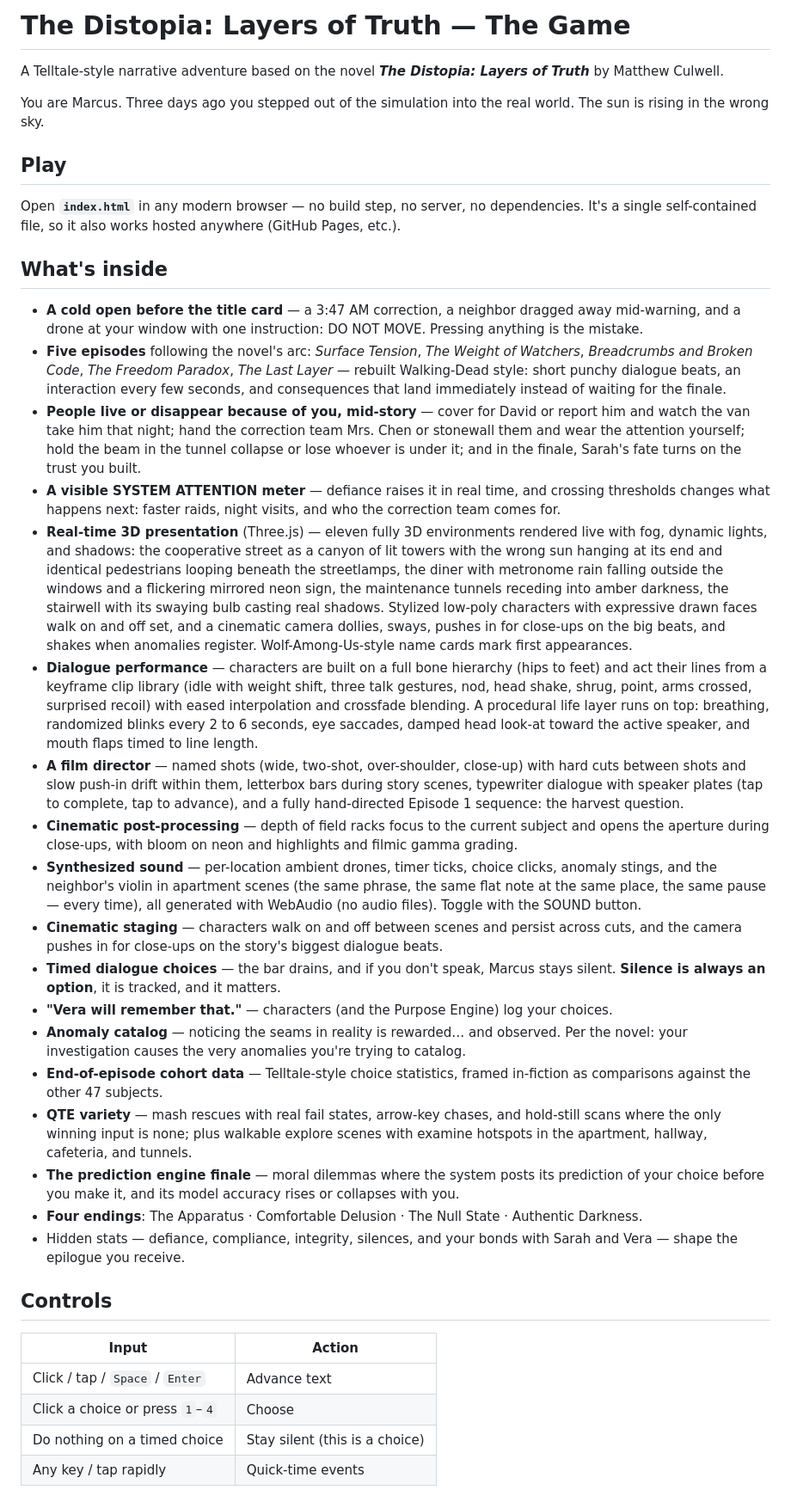
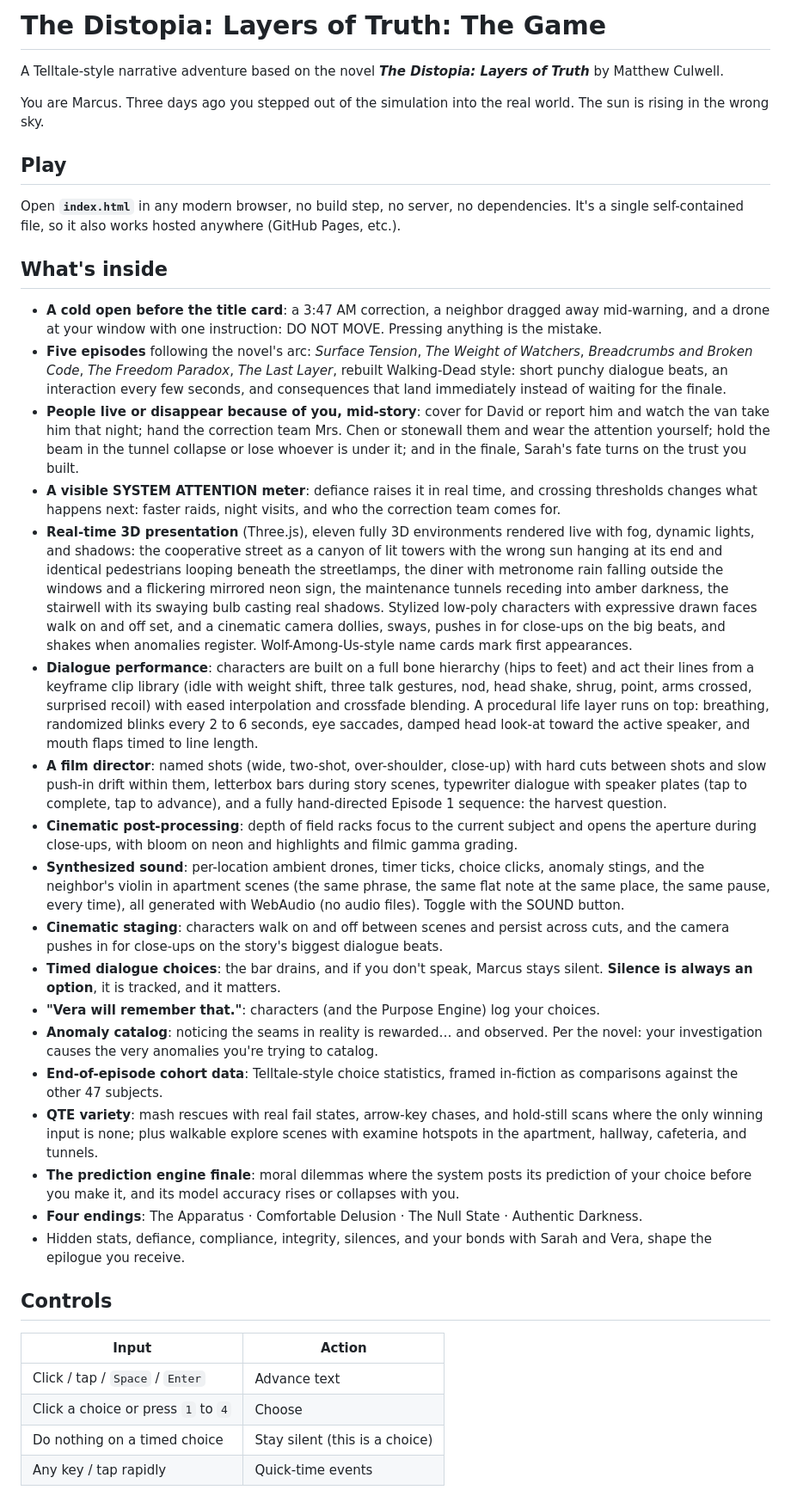
Before and after one commit to matpcul-tech/Layersoftruth, a Markdown page: README.md, the part around one of its changes. Shown at 86% size. GitHub-like rendering.

Commit message:
README: remove em and en dashes

```diff
--- a/README.md
+++ b/README.md
@@ -1,4 +1,4 @@
-# The Distopia: Layers of Truth — The Game
+# The Distopia: Layers of Truth: The Game
 
 A Telltale-style narrative adventure based on the novel **_The Distopia: Layers of Truth_** by Matthew Culwell.
 
@@ -7,26 +7,26 @@ The sun is rising in the wrong sky.
 
 ## Play
 
-Open **`index.html`** in any modern browser — no build step, no server, no dependencies.
+Open **`index.html`** in any modern browser, no build step, no server, no dependencies.
 It's a single self-contained file, so it also works hosted anywhere (GitHub Pages, etc.).
 
 ## What's inside
 
-- **A cold open before the title card** — a 3:47 AM correction, a neighbor dragged away
+- **A cold open before the title card**: a 3:47 AM correction, a neighbor dragged away
   mid-warning, and a drone at your window with one instruction: DO NOT MOVE. Pressing
   anything is the mistake.
 - **Five episodes** following the novel's arc: *Surface Tension*, *The Weight of Watchers*,
-  *Breadcrumbs and Broken Code*, *The Freedom Paradox*, *The Last Layer* — rebuilt
+  *Breadcrumbs and Broken Code*, *The Freedom Paradox*, *The Last Layer*, rebuilt
   Walking-Dead style: short punchy dialogue beats, an interaction every few seconds, and
   consequences that land immediately instead of waiting for the finale.
-- **People live or disappear because of you, mid-story** — cover for David or report him
+- **People live or disappear because of you, mid-story**: cover for David or report him
   and watch the van take him that night; hand the correction team Mrs. Chen or stonewall
   them and wear the attention yourself; hold the beam in the tunnel collapse or lose
   whoever is under it; and in the finale, Sarah's fate turns on the trust you built.
-- **A visible SYSTEM ATTENTION meter** — defiance raises it in real time, and crossing
+- **A visible SYSTEM ATTENTION meter**: defiance raises it in real time, and crossing
   thresholds changes what happens next: faster raids, night visits, and who the correction
   team comes for.
-- **Real-time 3D presentation** (Three.js) — eleven fully 3D environments rendered live with
+- **Real-time 3D presentation** (Three.js), eleven fully 3D environments rendered live with
   fog, dynamic lights, and shadows: the cooperative street as a canyon of lit towers with the
   wrong sun hanging at its end and identical pedestrians looping beneath the streetlamps, the
   diner with metronome rain falling outside the windows and a flickering mirrored neon sign,
@@ -34,46 +34,46 @@ It's a single self-contained file, so it also works hosted anywhere (GitHub Page
   casting real shadows. Stylized low-poly characters with expressive drawn faces walk on and
   off set, and a cinematic camera dollies, sways, pushes in for close-ups on the big beats,
   and shakes when anomalies register. Wolf-Among-Us-style name cards mark first appearances.
-- **Dialogue performance** — characters are built on a full bone hierarchy (hips to feet)
+- **Dialogue performance**: characters are built on a full bone hierarchy (hips to feet)
   and act their lines from a keyframe clip library (idle with weight shift, three talk
   gestures, nod, head shake, shrug, point, arms crossed, surprised recoil) with eased
   interpolation and crossfade blending. A procedural life layer runs on top: breathing,
   randomized blinks every 2 to 6 seconds, eye saccades, damped head look-at toward the
   active speaker, and mouth flaps timed to line length.
-- **A film director** — named shots (wide, two-shot, over-shoulder, close-up) with hard
+- **A film director**: named shots (wide, two-shot, over-shoulder, close-up) with hard
   cuts between shots and slow push-in drift within them, letterbox bars during story
   scenes, typewriter dialogue with speaker plates (tap to complete, tap to advance), and
   a fully hand-directed Episode 1 sequence: the harvest question.
-- **Cinematic post-processing** — depth of field racks focus to the current subject and opens
+- **Cinematic post-processing**: depth of field racks focus to the current subject and opens
   the aperture during close-ups, with bloom on neon and highlights and filmic gamma grading.
-- **Synthesized sound** — per-location ambient drones, timer ticks, choice clicks, anomaly
+- **Synthesized sound**: per-location ambient drones, timer ticks, choice clicks, anomaly
   stings, and the neighbor's violin in apartment scenes (the same phrase, the same flat note
-  at the same place, the same pause — every time), all generated with WebAudio (no audio
+  at the same place, the same pause, every time), all generated with WebAudio (no audio
   files). Toggle with the SOUND button.
-- **Cinematic staging** — characters walk on and off between scenes and persist across cuts,
+- **Cinematic staging**: characters walk on and off between scenes and persist across cuts,
   and the camera pushes in for close-ups on the story's biggest dialogue beats.
-- **Timed dialogue choices** — the bar drains, and if you don't speak, Marcus stays silent.
+- **Timed dialogue choices**: the bar drains, and if you don't speak, Marcus stays silent.
   **Silence is always an option**, it is tracked, and it matters.
-- **"Vera will remember that."** — characters (and the Purpose Engine) log your choices.
-- **Anomaly catalog** — noticing the seams in reality is rewarded… and observed.
+- **"Vera will remember that."**: characters (and the Purpose Engine) log your choices.
+- **Anomaly catalog**: noticing the seams in reality is rewarded… and observed.
   Per the novel: your investigation causes the very anomalies you're trying to catalog.
-- **End-of-episode cohort data** — Telltale-style choice statistics, framed in-fiction as
+- **End-of-episode cohort data**: Telltale-style choice statistics, framed in-fiction as
   comparisons against the other 47 subjects.
-- **QTE variety** — mash rescues with real fail states, arrow-key chases, and hold-still
+- **QTE variety**: mash rescues with real fail states, arrow-key chases, and hold-still
   scans where the only winning input is none; plus walkable explore scenes with examine
   hotspots in the apartment, hallway, cafeteria, and tunnels.
-- **The prediction engine finale** — moral dilemmas where the system posts its prediction
+- **The prediction engine finale**: moral dilemmas where the system posts its prediction
   of your choice before you make it, and its model accuracy rises or collapses with you.
 - **Four endings**: The Apparatus · Comfortable Delusion · The Null State · Authentic Darkness.
-- Hidden stats — defiance, compliance, integrity, silences, and your bonds with Sarah and
-  Vera — shape the epilogue you receive.
+- Hidden stats, defiance, compliance, integrity, silences, and your bonds with Sarah and
+  Vera, shape the epilogue you receive.
 
 ## Controls
 
 | Input | Action |
 |---|---|
 | Click / tap / `Space` / `Enter` | Advance text |
-| Click a choice or press `1`–`4` | Choose |
+| Click a choice or press `1` to `4` | Choose |
 | Do nothing on a timed choice | Stay silent (this is a choice) |
 | Any key / tap rapidly | Quick-time events |
 
```
Also changed, not shown: other parts of README.md (+3 -3 lines).
